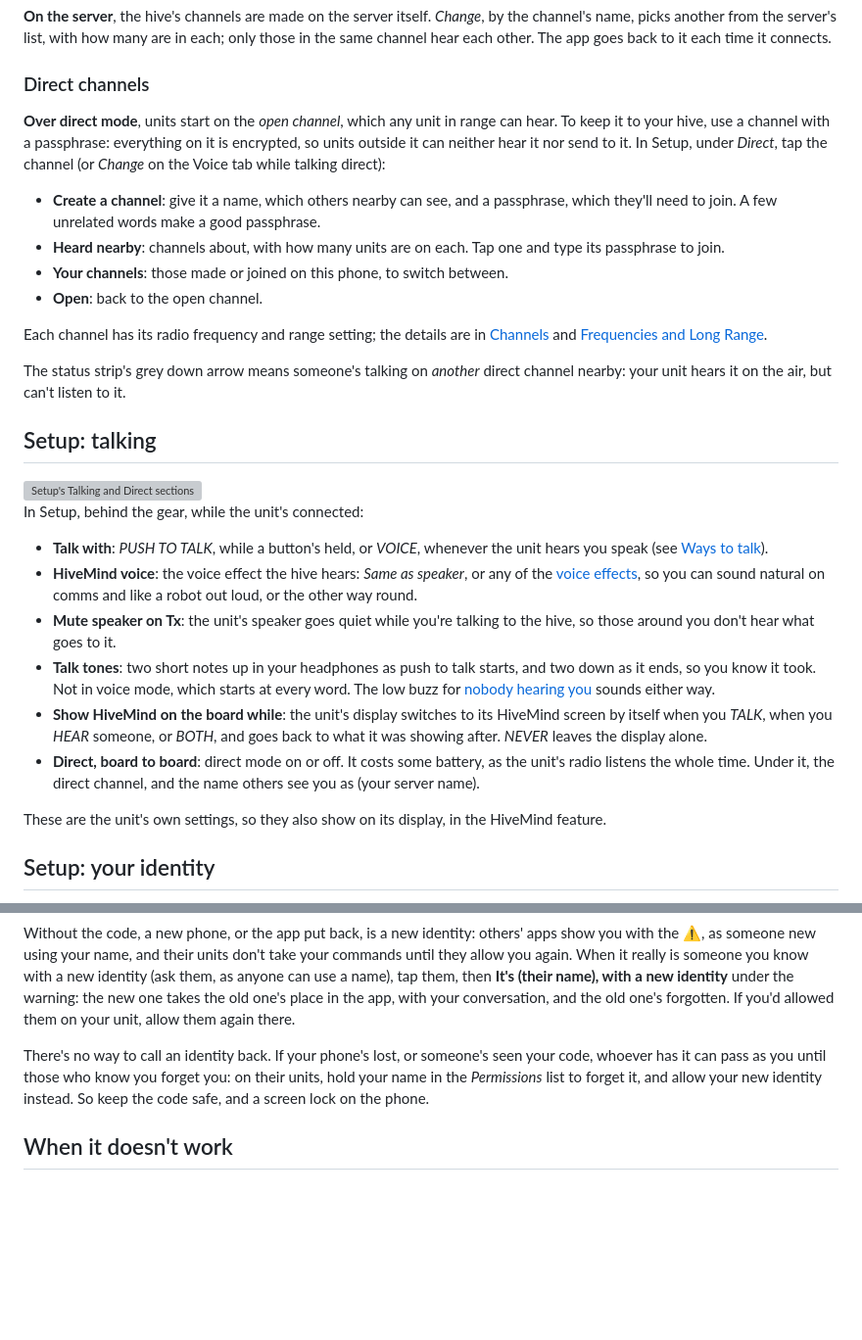
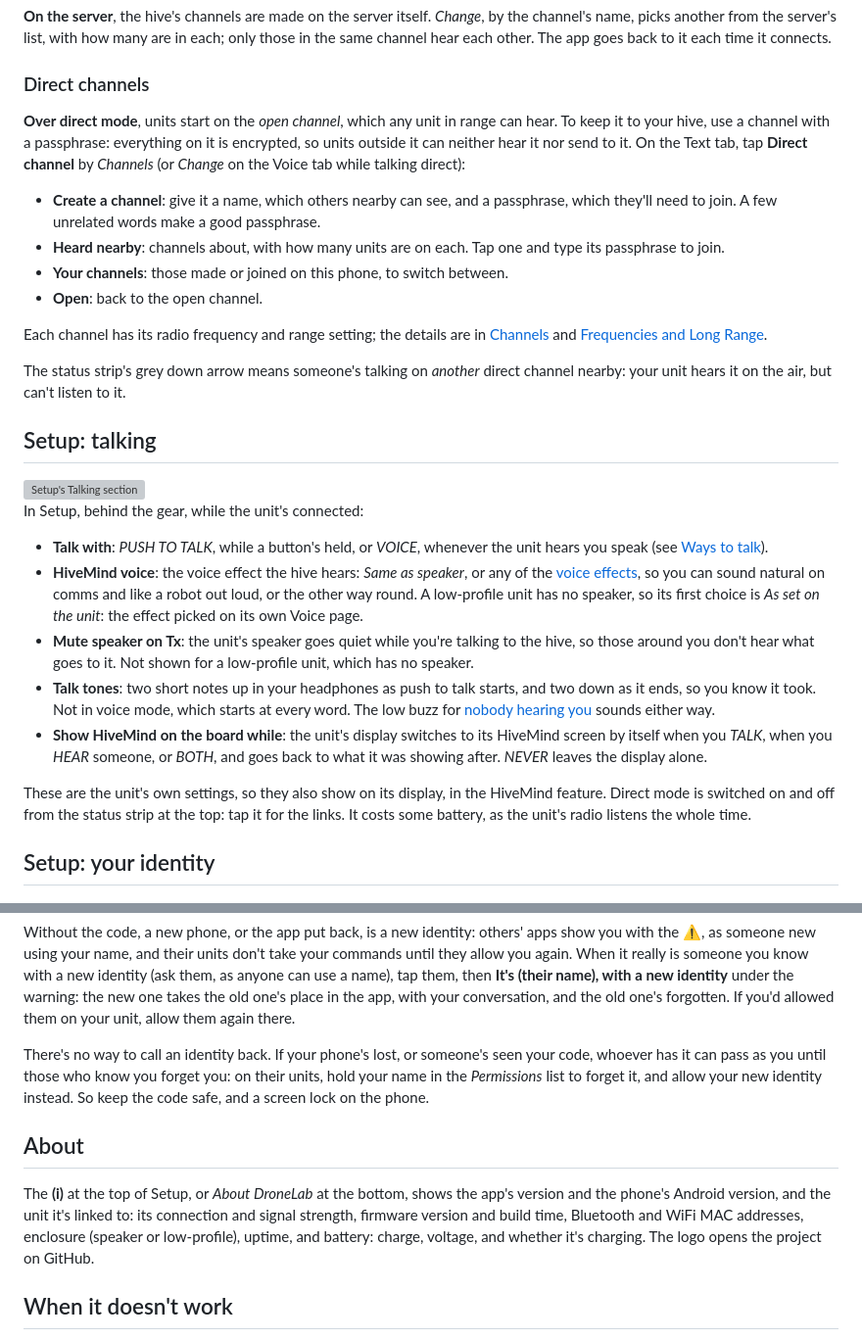
Before and after one commit to rcat3/DroneLab, a Markdown page: docs/app/voice.md, 2 parts joined by grey strips. Shown at 98% size. GitHub-like rendering; blank space fills up the shorter version; grey boxes are pictures that could not be loaded.

```diff
--- a/docs/app/voice.md
+++ b/docs/app/voice.md
@@ -93,7 +93,7 @@ The app keeps going with the screen off, so the phone can go in a pocket.  A not
 
 ### Direct channels
 
-**Over direct mode**, units start on the *open channel*, which any unit in range can hear.  To keep it to your hive, use a channel with a passphrase: everything on it is encrypted, so units outside it can neither hear it nor send to it.  In Setup, under *Direct*, tap the channel (or *Change* on the Voice tab while talking direct):
+**Over direct mode**, units start on the *open channel*, which any unit in range can hear.  To keep it to your hive, use a channel with a passphrase: everything on it is encrypted, so units outside it can neither hear it nor send to it.  On the Text tab, tap **Direct channel** by *Channels* (or *Change* on the Voice tab while talking direct):
 
 - **Create a channel**: give it a name, which others nearby can see, and a passphrase, which they'll need to join.  A few unrelated words make a good passphrase.
 - **Heard nearby**: channels about, with how many units are on each.  Tap one and type its passphrase to join.
@@ -106,18 +106,17 @@ The status strip's grey down arrow means someone's talking on *another* direct c
 
 ## Setup: talking
 
-<img src="../images/app/setup_talking.png" width="300" alt="Setup's Talking and Direct sections">
+<img src="../images/app/setup_talking.png" width="300" alt="Setup's Talking section">
 
 In Setup, behind the gear, while the unit's connected:
 
 - **Talk with**: *PUSH TO TALK*, while a button's held, or *VOICE*, whenever the unit hears you speak (see [Ways to talk](#ways-to-talk)).
-- **HiveMind voice**: the voice effect the hive hears: *Same as speaker*, or any of the [voice effects](../features/voice-effects.md), so you can sound natural on comms and like a robot out loud, or the other way round.
-- **Mute speaker on Tx**: the unit's speaker goes quiet while you're talking to the hive, so those around you don't hear what goes to it.
+- **HiveMind voice**: the voice effect the hive hears: *Same as speaker*, or any of the [voice effects](../features/voice-effects.md), so you can sound natural on comms and like a robot out loud, or the other way round.  A low-profile unit has no speaker, so its first choice is *As set on the unit*: the effect picked on its own Voice page.
+- **Mute speaker on Tx**: the unit's speaker goes quiet while you're talking to the hive, so those around you don't hear what goes to it.  Not shown for a low-profile unit, which has no speaker.
 - **Talk tones**: two short notes up in your headphones as push to talk starts, and two down as it ends, so you know it took.  Not in voice mode, which starts at every word.  The low buzz for [nobody hearing you](#where-your-voice-goes) sounds either way.
 - **Show HiveMind on the board while**: the unit's display switches to its HiveMind screen by itself when you *TALK*, when you *HEAR* someone, or *BOTH*, and goes back to what it was showing after.  *NEVER* leaves the display alone.
-- **Direct, board to board**: direct mode on or off.  It costs some battery, as the unit's radio listens the whole time.  Under it, the direct channel, and the name others see you as (your server name).
 
-These are the unit's own settings, so they also show on its display, in the HiveMind feature.
+These are the unit's own settings, so they also show on its display, in the HiveMind feature.  Direct mode is switched on and off from the status strip at the top: tap it for the links.  It costs some battery, as the unit's radio listens the whole time.
 
 ## Setup: your identity
 
@@ -129,6 +128,10 @@ Without the code, a new phone, or the app put back, is a new identity: others' a
 
 There's no way to call an identity back.  If your phone's lost, or someone's seen your code, whoever has it can pass as you until those who know you forget you: on their units, hold your name in the *Permissions* list to forget it, and allow your new identity instead.  So keep the code safe, and a screen lock on the phone.
 
+## About
+
+The **(i)** at the top of Setup, or *About DroneLab* at the bottom, shows the app's version and the phone's Android version, and the unit it's linked to: its connection and signal strength, firmware version and build time, Bluetooth and WiFi MAC addresses, enclosure (speaker or low-profile), uptime, and battery: charge, voltage, and whether it's charging.  The logo opens the project on GitHub.
+
 ## When it doesn't work
 
 - **Nobody hears you**: check the status strip's up arrow lights pink while you talk, and that the line over the talk button names the channel or person you mean.  A buzz as you press means nobody would hear you there.
```
Also changed, not shown: docs/app/remote.md (+1 -1 lines), app/assets/dronelab_logo.png (added), 12 other files.
